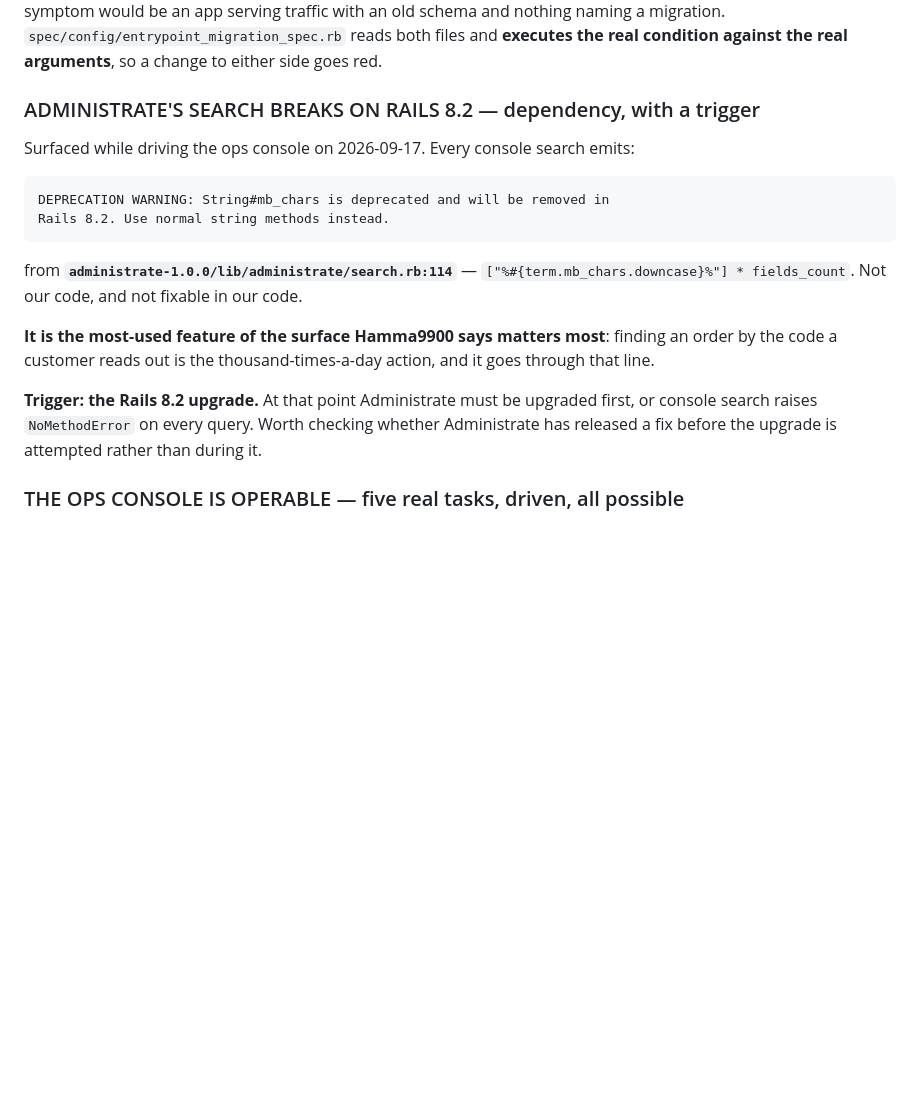
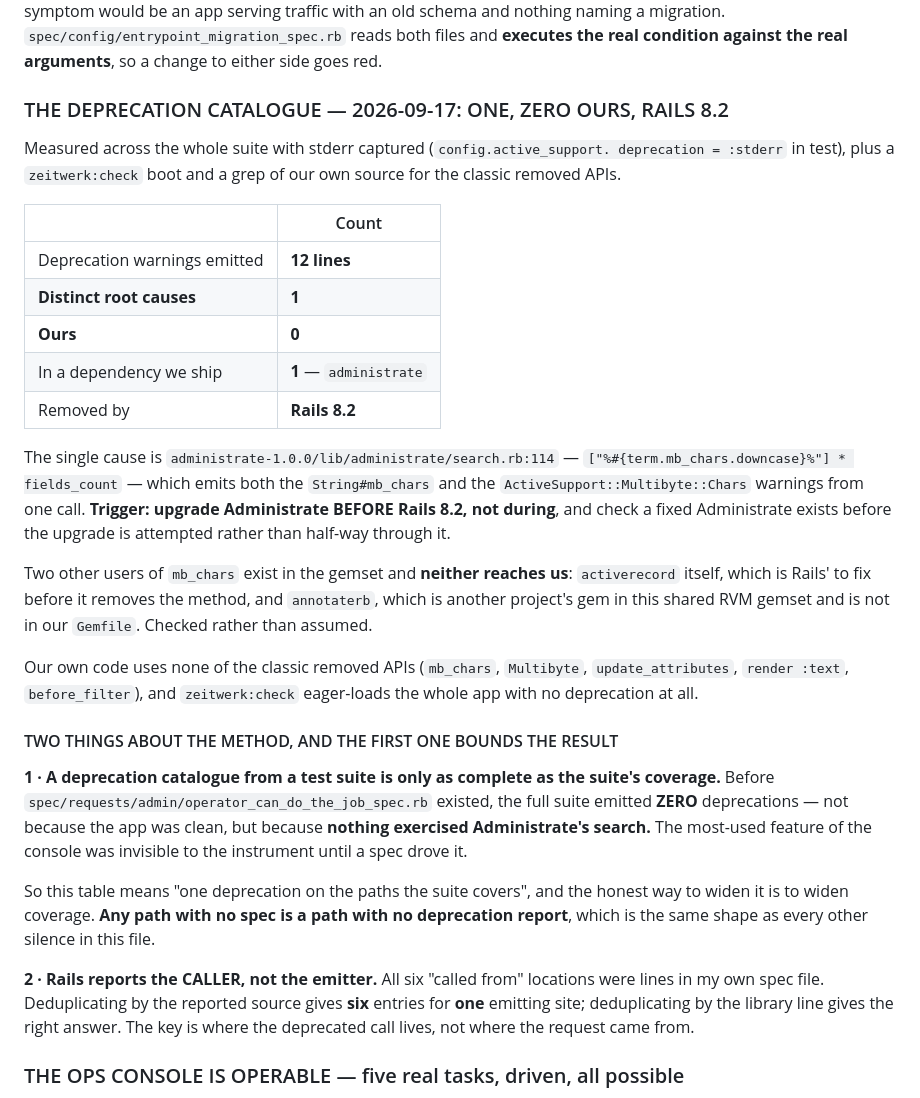
Before and after one commit to Hama99o/karwan-api, a Markdown page: docs/NOTES.md, the part around the change. GitHub-like rendering; blank space fills up the shorter version.

Commit message:
docs(notes): the deprecation catalogue — one, zero ours, Rails 8.2
Measured across the whole suite with stderr captured, plus a
`zeitwerk:check` boot and a grep of our own source for the classic
removed APIs.

  12 warning lines · 1 distinct root cause · 0 ours · 1 dependency
  removed by Rails 8.2

The single cause is `administrate-1.0.0/lib/administrate/search.rb:114`,
`term.mb_chars.downcase`, which emits both the `String#mb_chars` and the
`ActiveSupport::Multibyte::Chars` warnings from one call. Trigger:
upgrade Administrate BEFORE Rails 8.2, and check a fixed Administrate
exists before the upgrade rather than half-way through it.

Two other `mb_chars` users in the gemset reach us not at all, checked
rather than assumed: `activerecord` itself, which is Rails' to fix before
it removes the method, and `annotaterb`, which belongs to another project
in this shared RVM gemset and is not in our Gemfile. Our own code uses
none of the classic removed APIs, and eager-loading the whole app emits
nothing.

**TWO THINGS ABOUT THE METHOD, AND THE FIRST BOUNDS THE RESULT.**

A deprecation catalogue from a test suite is only as complete as the
suite's coverage. Before the operator spec existed, the full suite
emitted **ZERO** deprecations — not because the app was clean but
because nothing exercised Administrate's search. The most-used feature
of the console was invisible to the instrument until a spec drove it. So
the table means "one deprecation on the paths the suite covers", and a
path with no spec is a path with no deprecation report — the same shape
as every other silence in this file.

Rails reports the CALLER, not the emitter. All six "called from"
locations were lines in my own spec. Deduplicating by the reported source
gives six entries for one emitting site; deduplicating by the library
line gives the right answer.

Verified: 1,826 examples, 0 failures, 2 pending.

Co-Authored-By: Claude Opus 5 (1M context) <noreply@anthropic.com>

````diff
--- a/docs/NOTES.md
+++ b/docs/NOTES.md
@@ -516,28 +516,54 @@ a migration. `spec/config/entrypoint_migration_spec.rb` reads both files and
 **executes the real condition against the real arguments**, so a change to
 either side goes red.
 
-### ADMINISTRATE'S SEARCH BREAKS ON RAILS 8.2 — dependency, with a trigger
-
-Surfaced while driving the ops console on 2026-09-17. Every console search
-emits:
-
-```
-DEPRECATION WARNING: String#mb_chars is deprecated and will be removed in
-Rails 8.2. Use normal string methods instead.
-```
-
-from **`administrate-1.0.0/lib/administrate/search.rb:114`** —
-`["%#{term.mb_chars.downcase}%"] * fields_count`. Not our code, and not
-fixable in our code.
-
-**It is the most-used feature of the surface Hamma9900 says matters most**:
-finding an order by the code a customer reads out is the thousand-times-a-day
-action, and it goes through that line.
-
-**Trigger: the Rails 8.2 upgrade.** At that point Administrate must be upgraded
-first, or console search raises `NoMethodError` on every query. Worth checking
-whether Administrate has released a fix before the upgrade is attempted rather
-than during it.
+### THE DEPRECATION CATALOGUE — 2026-09-17: ONE, ZERO OURS, RAILS 8.2
+
+Measured across the whole suite with stderr captured (`config.active_support.
+deprecation = :stderr` in test), plus a `zeitwerk:check` boot and a grep of our
+own source for the classic removed APIs.
+
+| | Count |
+|---|---|
+| Deprecation warnings emitted | **12 lines** |
+| **Distinct root causes** | **1** |
+| **Ours** | **0** |
+| In a dependency we ship | **1** — `administrate` |
+| Removed by | **Rails 8.2** |
+
+The single cause is `administrate-1.0.0/lib/administrate/search.rb:114` —
+`["%#{term.mb_chars.downcase}%"] * fields_count` — which emits both the
+`String#mb_chars` and the `ActiveSupport::Multibyte::Chars` warnings from one
+call. **Trigger: upgrade Administrate BEFORE Rails 8.2, not during**, and check
+a fixed Administrate exists before the upgrade is attempted rather than
+half-way through it.
+
+Two other users of `mb_chars` exist in the gemset and **neither reaches us**:
+`activerecord` itself, which is Rails' to fix before it removes the method, and
+`annotaterb`, which is another project's gem in this shared RVM gemset and is
+not in our `Gemfile`. Checked rather than assumed.
+
+Our own code uses none of the classic removed APIs (`mb_chars`, `Multibyte`,
+`update_attributes`, `render :text`, `before_filter`), and `zeitwerk:check`
+eager-loads the whole app with no deprecation at all.
+
+#### TWO THINGS ABOUT THE METHOD, AND THE FIRST ONE BOUNDS THE RESULT
+
+**1 · A deprecation catalogue from a test suite is only as complete as the
+suite's coverage.** Before `spec/requests/admin/operator_can_do_the_job_spec.rb`
+existed, the full suite emitted **ZERO** deprecations — not because the app was
+clean, but because **nothing exercised Administrate's search.** The most-used
+feature of the console was invisible to the instrument until a spec drove it.
+
+So this table means "one deprecation on the paths the suite covers", and the
+honest way to widen it is to widen coverage. **Any path with no spec is a path
+with no deprecation report**, which is the same shape as every other silence in
+this file.
+
+**2 · Rails reports the CALLER, not the emitter.** All six "called from"
+locations were lines in my own spec file. Deduplicating by the reported source
+gives **six** entries for **one** emitting site; deduplicating by the library
+line gives the right answer. The key is where the deprecated call lives, not
+where the request came from.
 
 ### THE OPS CONSOLE IS OPERABLE — five real tasks, driven, all possible
 
````
